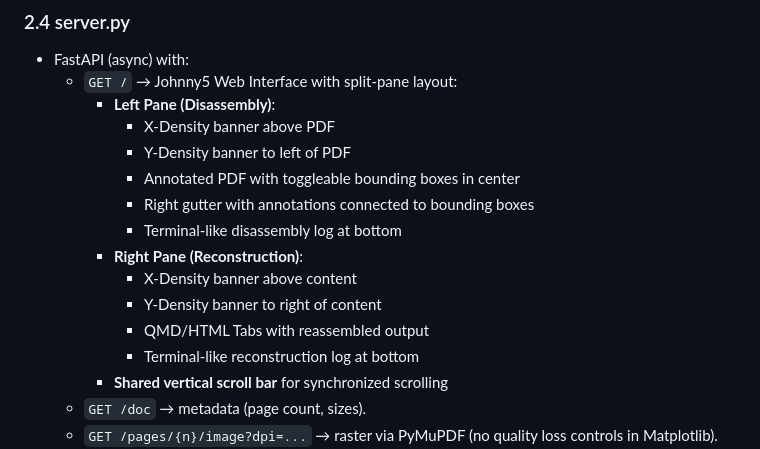
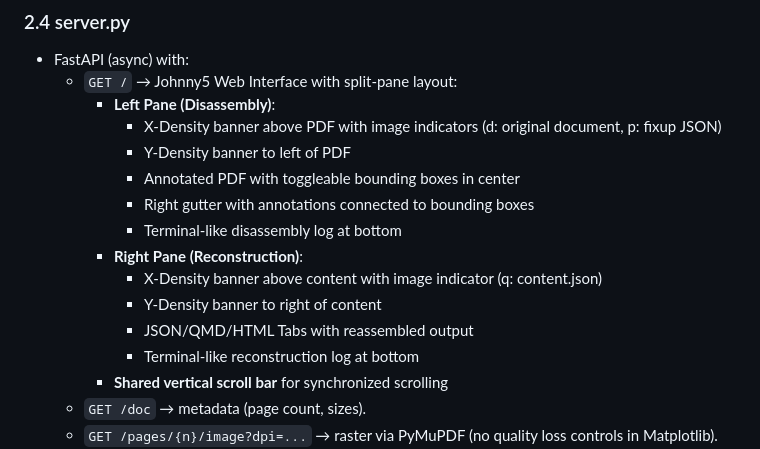
Before and after one commit to wawiesel/johnny5, a Markdown page: DESIGN.md, the part around the change. Drawn GitHub-style.

```diff
--- a/DESIGN.md
+++ b/DESIGN.md
@@ -60,15 +60,15 @@ PDF (input)
 - FastAPI (async) with:
   - `GET /` → Johnny5 Web Interface with split-pane layout:
     - **Left Pane (Disassembly)**:
-      - X-Density banner above PDF
+      - X-Density banner above PDF with image indicators (d: original document, p: fixup JSON)
       - Y-Density banner to left of PDF
       - Annotated PDF with toggleable bounding boxes in center
       - Right gutter with annotations connected to bounding boxes
       - Terminal-like disassembly log at bottom
     - **Right Pane (Reconstruction)**:
-      - X-Density banner above content
+      - X-Density banner above content with image indicator (q: content.json)
       - Y-Density banner to right of content
-      - QMD/HTML Tabs with reassembled output
+      - JSON/QMD/HTML Tabs with reassembled output
       - Terminal-like reconstruction log at bottom
     - **Shared vertical scroll bar** for synchronized scrolling
   - `GET /doc` → metadata (page count, sizes).
```
Also changed, not shown: SPEC.md (+8 -3 lines).
